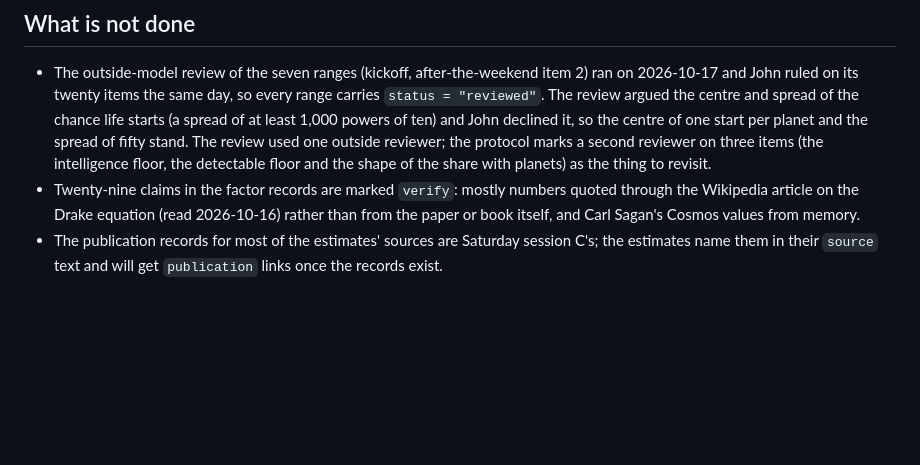
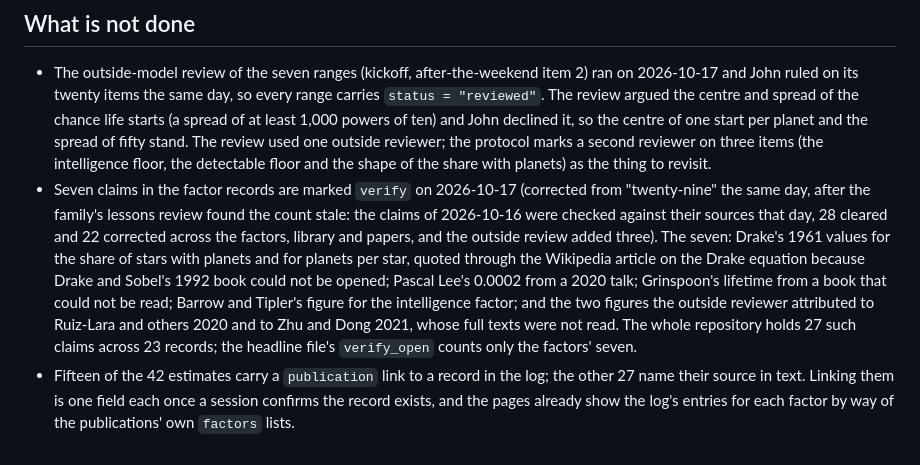
Before and after one commit to jfredson/quiet-galaxy, a Markdown page: docs/method.md, the part around the change. Drawn GitHub-style; blank space fills up the shorter version.

```diff
--- a/docs/method.md
+++ b/docs/method.md
@@ -77,5 +77,5 @@ Four seeds at 200,000 runs with the paper's ranges spread the galaxy figure over
 ## What is not done
 
 - The outside-model review of the seven ranges (kickoff, after-the-weekend item 2) ran on 2026-10-17 and John ruled on its twenty items the same day, so every range carries `status = "reviewed"`. The review argued the centre and spread of the chance life starts (a spread of at least 1,000 powers of ten) and John declined it, so the centre of one start per planet and the spread of fifty stand. The review used one outside reviewer; the protocol marks a second reviewer on three items (the intelligence floor, the detectable floor and the shape of the share with planets) as the thing to revisit.
-- Twenty-nine claims in the factor records are marked `verify`: mostly numbers quoted through the Wikipedia article on the Drake equation (read 2026-10-16) rather than from the paper or book itself, and Carl Sagan's Cosmos values from memory.
-- The publication records for most of the estimates' sources are Saturday session C's; the estimates name them in their `source` text and will get `publication` links once the records exist.
+- Seven claims in the factor records are marked `verify` on 2026-10-17 (corrected from "twenty-nine" the same day, after the family's lessons review found the count stale: the claims of 2026-10-16 were checked against their sources that day, 28 cleared and 22 corrected across the factors, library and papers, and the outside review added three). The seven: Drake's 1961 values for the share of stars with planets and for planets per star, quoted through the Wikipedia article on the Drake equation because Drake and Sobel's 1992 book could not be opened; Pascal Lee's 0.0002 from a 2020 talk; Grinspoon's lifetime from a book that could not be read; Barrow and Tipler's figure for the intelligence factor; and the two figures the outside reviewer attributed to Ruiz-Lara and others 2020 and to Zhu and Dong 2021, whose full texts were not read. The whole repository holds 27 such claims across 23 records; the headline file's `verify_open` counts only the factors' seven.
+- Fifteen of the 42 estimates carry a `publication` link to a record in the log; the other 27 name their source in text. Linking them is one field each once a session confirms the record exists, and the pages already show the log's entries for each factor by way of the publications' own `factors` lists.
```
Also changed, not shown: CHANGELOG.md (+6 -0 lines), README.md (+21 -11 lines).
